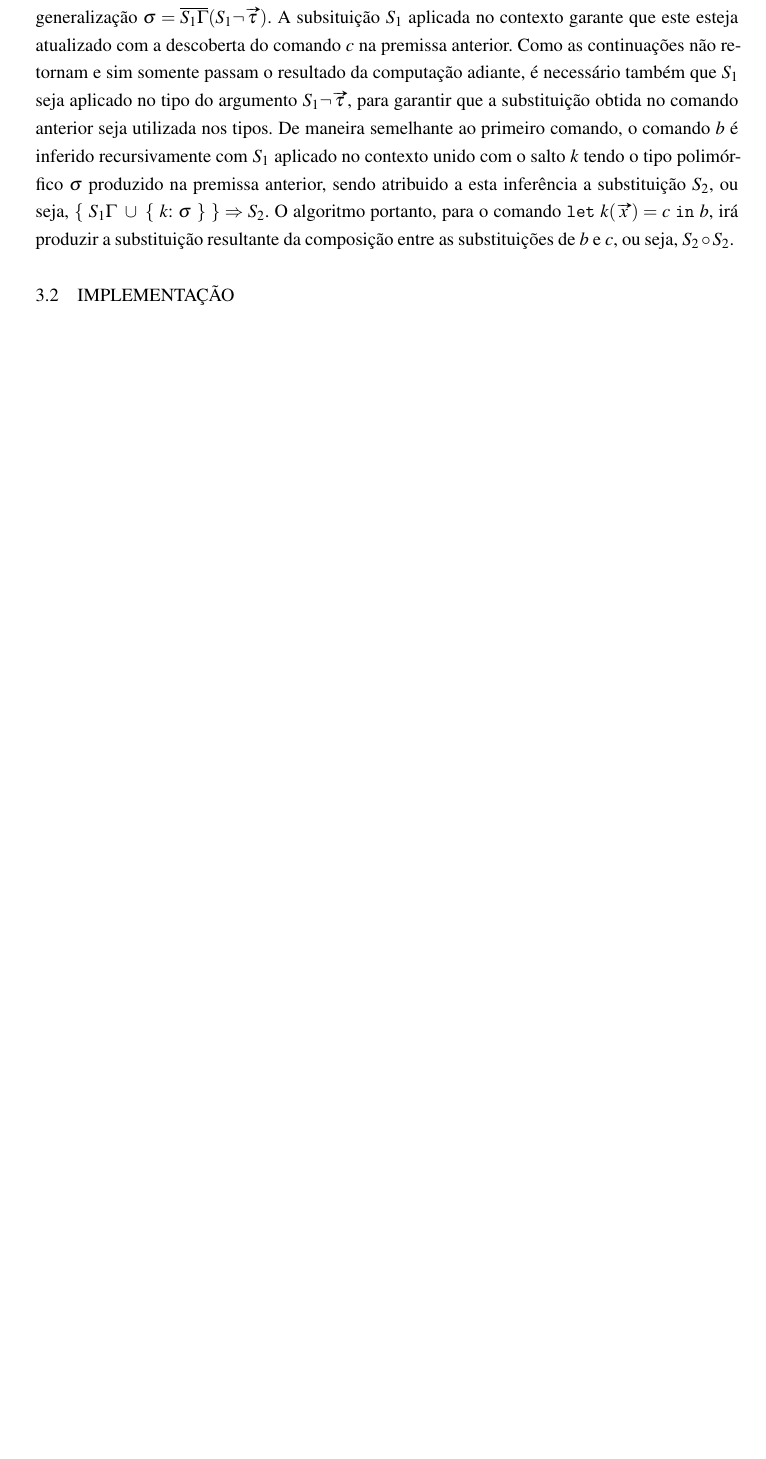
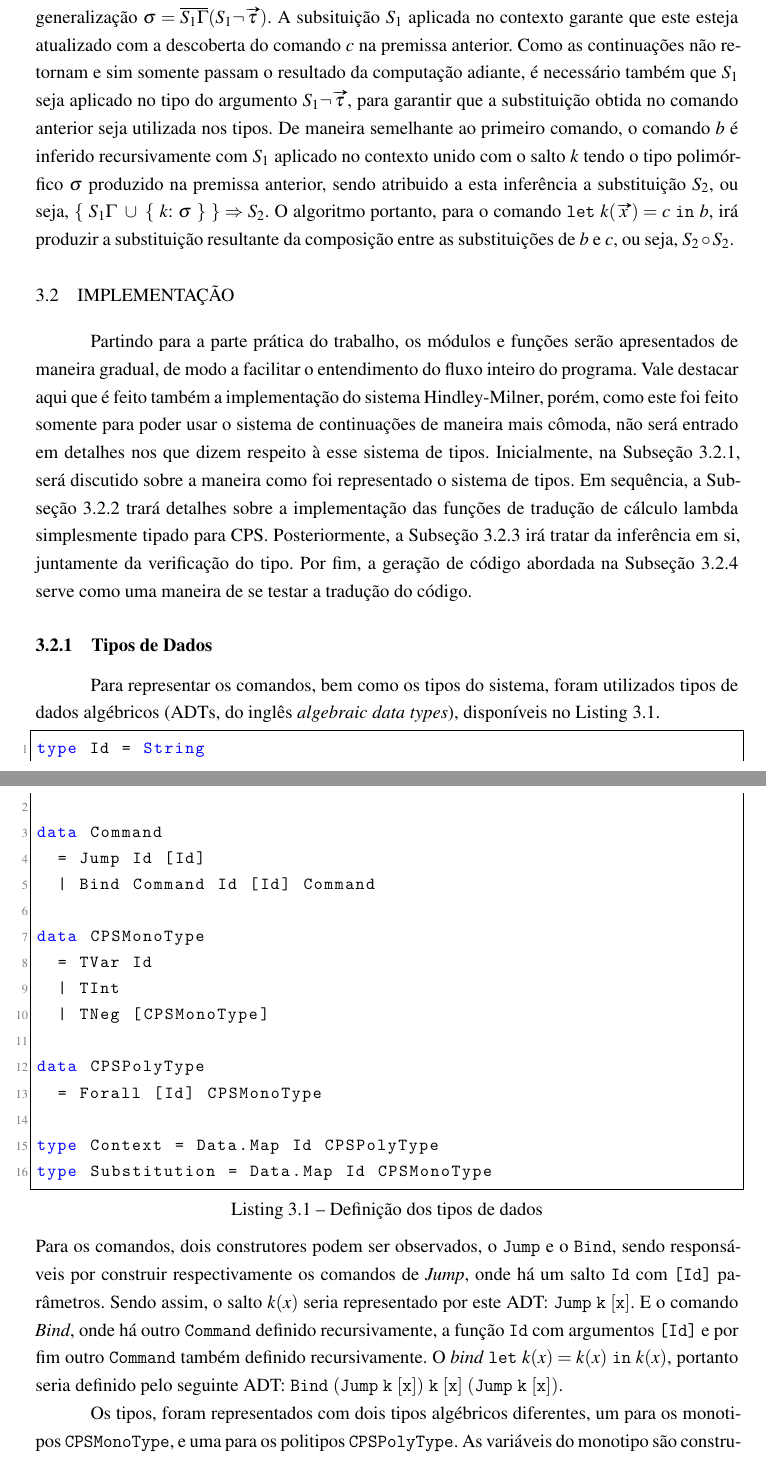
Before and after one commit to bidinpithecus/cps-type-inferer-thesis, a LaTeX thesis (final-paper/tex/Main.tex, which reads final-paper/tex/Textuais/Desenvolvimento/Implementacao/CPS-ADTs.tex, final-paper/tex/Textuais/Desenvolvimento/Implementacao/CPS-Translations.tex, final-paper/tex/Textuais/Desenvolvimento/Implementacao/Implementacao.tex): part of page 34 of 34 before the commit and two parts of pages 34 and 35 of 35 after it, the two joined at a grey line, cut so that both start at the same text, the shorter picture padded with empty space. Compiled offline with XeLaTeX.

Commit message:
Implementation section started and ADTs explained

```diff
--- /dev/null
+++ b/final-paper/tex/Textuais/Desenvolvimento/Implementacao/CPS-ADTs.tex
@@ -0,0 +1,14 @@
+\subsection{Tipos de Dados}\label{subsec:cps-adt}
+
+Para representar os comandos, bem como os tipos do sistema, foram utilizados tipos de dados algébricos (ADTs, do inglês \textit{algebraic data types}), disponíveis no Listing~\ref{code:cps-adt}.
+
+\lstinputlisting[style=haskell, label=code:cps-adt, caption={Definição dos tipos de dados}]{Code/Type-Inferer/CPSTyping.hs}
+Para os comandos, dois construtores podem ser observados, o \texttt{Jump} e o \texttt{Bind}, sendo responsáveis por construir respectivamente os comandos de \textit{Jump}, onde há um salto \texttt{Id} com \texttt{[Id]} parâmetros.
+Sendo assim, o salto $k(x)$ seria representado por este ADT: $\mathtt{Jump\ k\ [x]}$.
+E o comando \textit{Bind}, onde há outro \texttt{Command} definido recursivamente, a função \texttt{Id} com argumentos \texttt{[Id]} e por fim outro \texttt{Command} também definido recursivamente.
+O \textit{bind} $\mathtt{let}\ k(x) = k(x)\ \mathtt{in}\ k(x)$, portanto seria definido pelo seguinte ADT: $\mathtt{Bind\ (Jump\ k\ [x])\ k\ [x]\ (Jump\ k\ [x])}$.
+
+Os tipos, foram representados com dois tipos algébricos diferentes, um para os monotipos $\mathtt{CPSMonoType}$, e uma para os politipos $\mathtt{CPSPolyType}$.
+As variáveis do monotipo são construídas a partir dos construtores $\mathtt{TVar\ Id}$ e $\mathtt{TInt}$, onde no primeiro, o $\mathtt{Id}$ serve para obter a variável de tipo atribuída àquela variável, enquanto que as funções que não retornam são representadas as partir do construtor de negação $\mathtt{TNeg\ [CPSMonoType]}$ sendo os argumentos dela definidos recursivamente sobre si.
+O contexto por sua vez, é um tipo que utiliza o $\mathtt{Data.Map}$ disponível no pacote \textit{containers} para mapear uma variável para um tipo polimórfico.
+As substituições são representadas utilizando o mesmo $\mathtt{Data.Map}$, onde desta vez é mapeado uma variável de tipo para um monotipo.
--- /dev/null
+++ b/final-paper/tex/Textuais/Desenvolvimento/Implementacao/CPS-Translations.tex
@@ -0,0 +1,6 @@
+\subsection{Traduções}\label{subsec:cps-translations}
+% Explicar tradução
+% \lstinputlisting[style=haskell, label=cps:typing, caption={Definição dos tipos de dados}]{Code/Type-Inferer/CPSTyping.hs}
+% Explicar tradução de termo
+% \lstinputlisting[style=haskell, label=cps:typing, caption={Definição dos tipos de dados}]{Code/Type-Inferer/CPSTyping.hs}
+% Explicar tradução de tipo
--- /dev/null
+++ b/final-paper/tex/Textuais/Desenvolvimento/Implementacao/Implementacao.tex
@@ -0,0 +1,13 @@
+\section{Implementação}\label{sec:implementacao}
+
+Partindo para a parte prática do trabalho, os módulos e funções serão apresentados de maneira gradual, de modo a facilitar o entendimento do fluxo inteiro do programa.
+Vale destacar aqui que é feito também a implementação do sistema Hindley-Milner, porém, como este foi feito somente para poder usar o sistema de continuações de maneira mais cômoda, não será entrado em detalhes nos que dizem respeito à esse sistema de tipos.
+Inicialmente, na Subseção~\ref{subsec:cps-adt}, será discutido sobre a maneira como foi representado o sistema de tipos.
+Em sequência, a Subseção~\ref{subsec:cps-translations} trará detalhes sobre a implementação das funções de tradução de cálculo lambda simplesmente tipado para CPS.
+Posteriormente, a Subseção~\ref{subsec:cps-inferer} irá tratar da inferência em si, juntamente da verificação do tipo.
+Por fim, a geração de código abordada na Subseção~\ref{subsec:cps-code-gen} serve como uma maneira de se testar a tradução do código.
+
+\input{Textuais/Desenvolvimento/Implementacao/CPS-ADTs.tex}
+\input{Textuais/Desenvolvimento/Implementacao/CPS-Translations.tex}
+\input{Textuais/Desenvolvimento/Implementacao/CPS-Inferer.tex}
+\input{Textuais/Desenvolvimento/Implementacao/CPS-Code-Gen.tex}
```
Also changed, not shown: final-paper/tex/Textuais/Desenvolvimento/Desenvolvimento.tex (+1 -1 lines), final-paper/tex/Textuais/Desenvolvimento/Implementacao.tex (deleted, +0 -1 lines), final-paper/tex/Textuais/Desenvolvimento/Implementacao/CPS-Code-Gen.tex (added, +4 -0 lines), final-paper/tex/Textuais/Desenvolvimento/Implementacao/CPS-Inferer.tex (added, +4 -0 lines), final-paper/tex/Code/Type-Inferer/CPSTyping.hs (added), final-paper/tex/Main.out.ps (deleted), final-paper/tex/Main.pdf.
